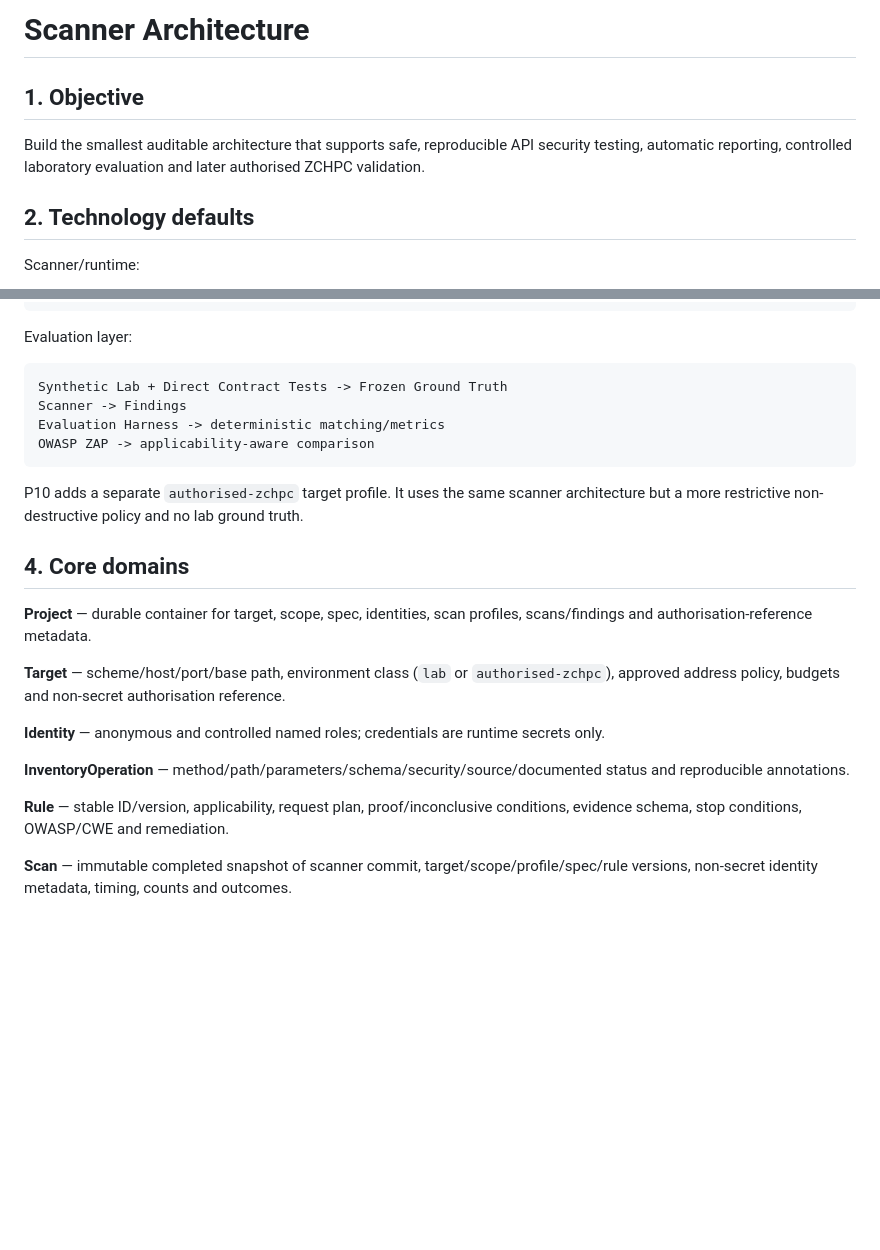
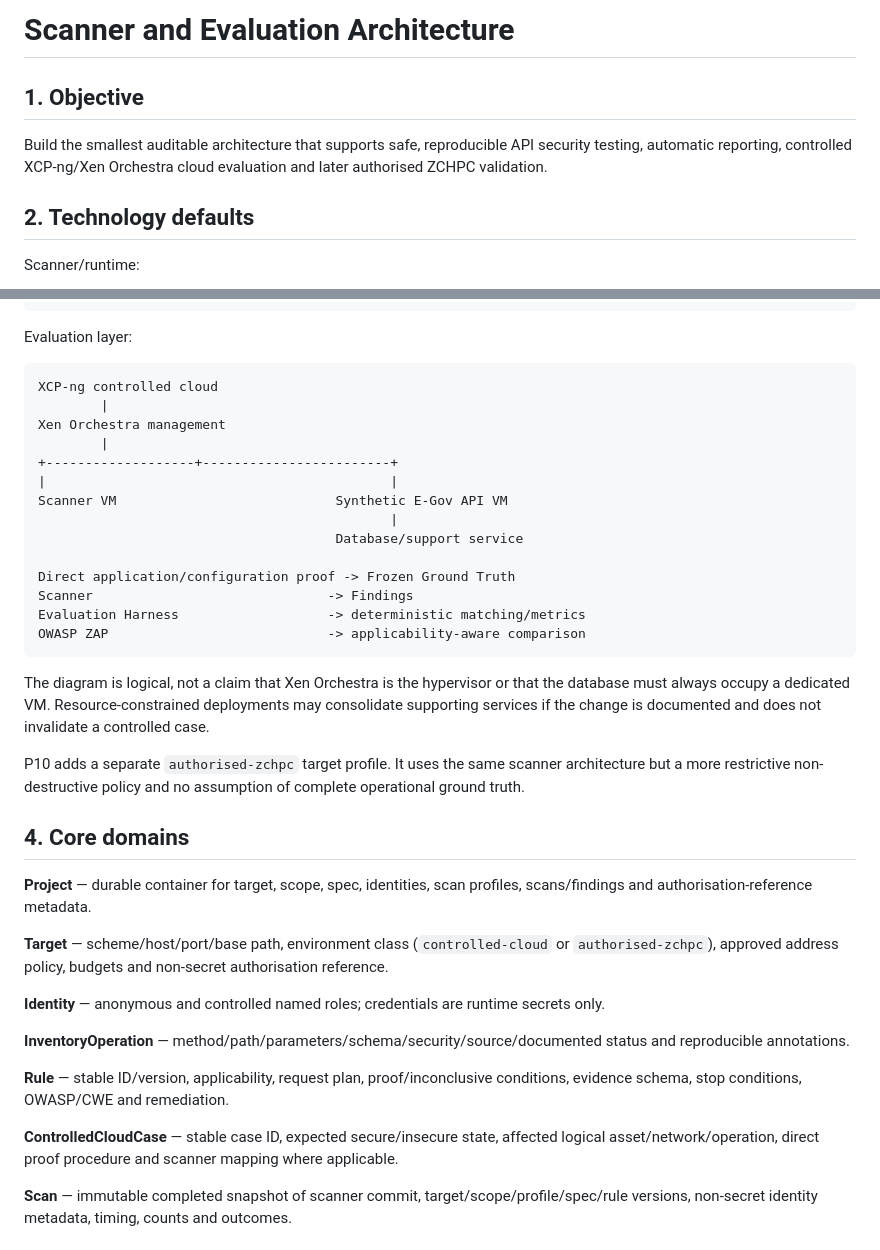
Before and after one commit to tafari3/Delicious-Dissertation, a Markdown page: docs/01-ARCHITECTURE.md, 2 parts joined by grey strips. Rendered like a GitHub page; blank space fills up the shorter version.

````diff
--- a/docs/01-ARCHITECTURE.md
+++ b/docs/01-ARCHITECTURE.md
@@ -1,8 +1,8 @@
-# Scanner Architecture
+# Scanner and Evaluation Architecture
 
 ## 1. Objective
 
-Build the smallest auditable architecture that supports safe, reproducible API security testing, automatic reporting, controlled laboratory evaluation and later authorised ZCHPC validation.
+Build the smallest auditable architecture that supports safe, reproducible API security testing, automatic reporting, controlled XCP-ng/Xen Orchestra cloud evaluation and later authorised ZCHPC validation.
 
 ## 2. Technology defaults
 
@@ -55,25 +63,39 @@ Automatic Report Engine
 Evaluation layer:
 
 ```text
-Synthetic Lab + Direct Contract Tests -> Frozen Ground Truth
-Scanner -> Findings
-Evaluation Harness -> deterministic matching/metrics
-OWASP ZAP -> applicability-aware comparison
+XCP-ng controlled cloud
+        |
+Xen Orchestra management
+        |
++-------------------+------------------------+
+|                                            |
+Scanner VM                            Synthetic E-Gov API VM
+                                             |
+                                      Database/support service
+
+Direct application/configuration proof -> Frozen Ground Truth
+Scanner                              -> Findings
+Evaluation Harness                   -> deterministic matching/metrics
+OWASP ZAP                            -> applicability-aware comparison
 ```
 
-P10 adds a separate `authorised-zchpc` target profile. It uses the same scanner architecture but a more restrictive non-destructive policy and no lab ground truth.
+The diagram is logical, not a claim that Xen Orchestra is the hypervisor or that the database must always occupy a dedicated VM. Resource-constrained deployments may consolidate supporting services if the change is documented and does not invalidate a controlled case.
+
+P10 adds a separate `authorised-zchpc` target profile. It uses the same scanner architecture but a more restrictive non-destructive policy and no assumption of complete operational ground truth.
 
 ## 4. Core domains
 
 **Project** — durable container for target, scope, spec, identities, scan profiles, scans/findings and authorisation-reference metadata.
 
-**Target** — scheme/host/port/base path, environment class (`lab` or `authorised-zchpc`), approved address policy, budgets and non-secret authorisation reference.
+**Target** — scheme/host/port/base path, environment class (`controlled-cloud` or `authorised-zchpc`), approved address policy, budgets and non-secret authorisation reference.
 
 **Identity** — anonymous and controlled named roles; credentials are runtime secrets only.
 
 **InventoryOperation** — method/path/parameters/schema/security/source/documented status and reproducible annotations.
 
 **Rule** — stable ID/version, applicability, request plan, proof/inconclusive conditions, evidence schema, stop conditions, OWASP/CWE and remediation.
+
+**ControlledCloudCase** — stable case ID, expected secure/insecure state, affected logical asset/network/operation, direct proof procedure and scanner mapping where applicable.
 
 **Scan** — immutable completed snapshot of scanner commit, target/scope/profile/spec/rule versions, non-secret identity metadata, timing, counts and outcomes.
 
````
Also changed, not shown: other parts of docs/01-ARCHITECTURE.md (+43 -12 lines).
